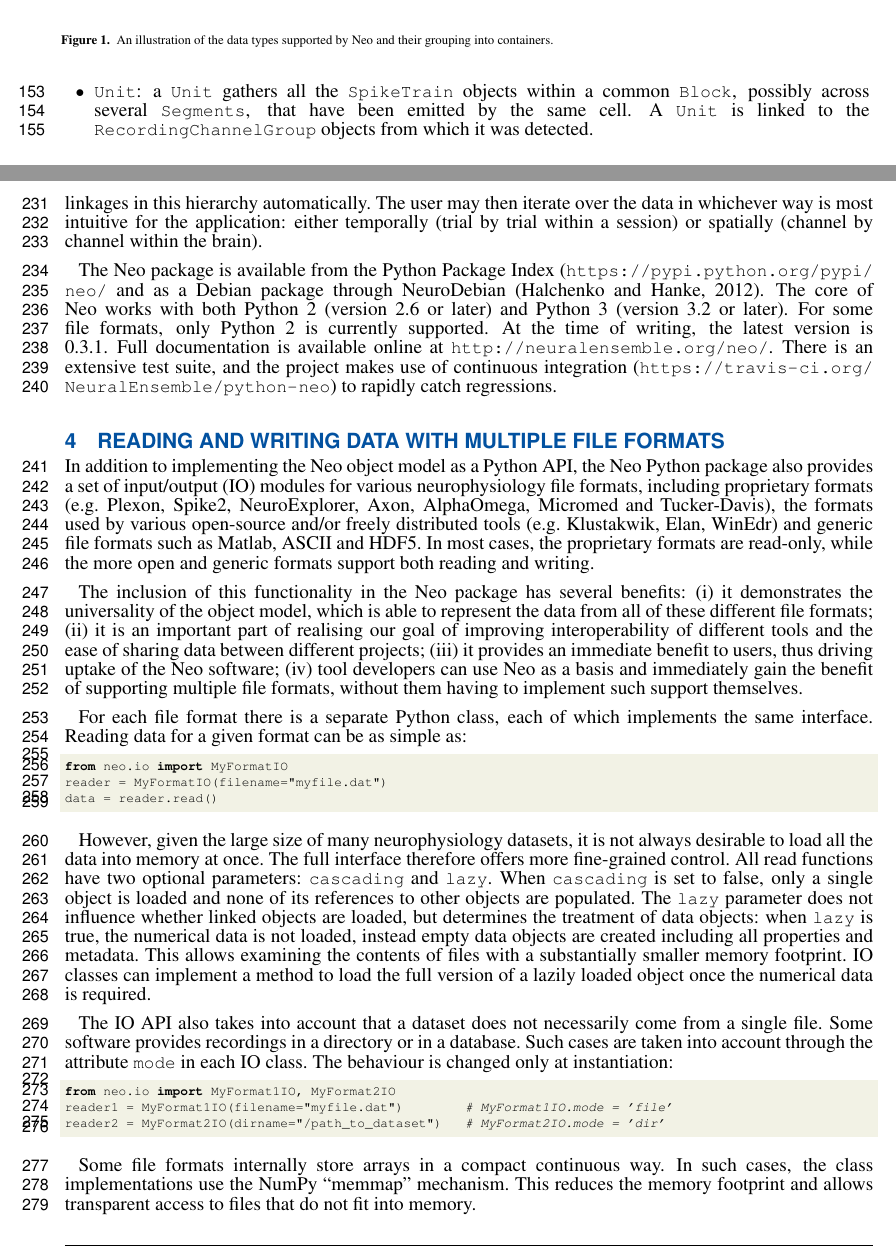
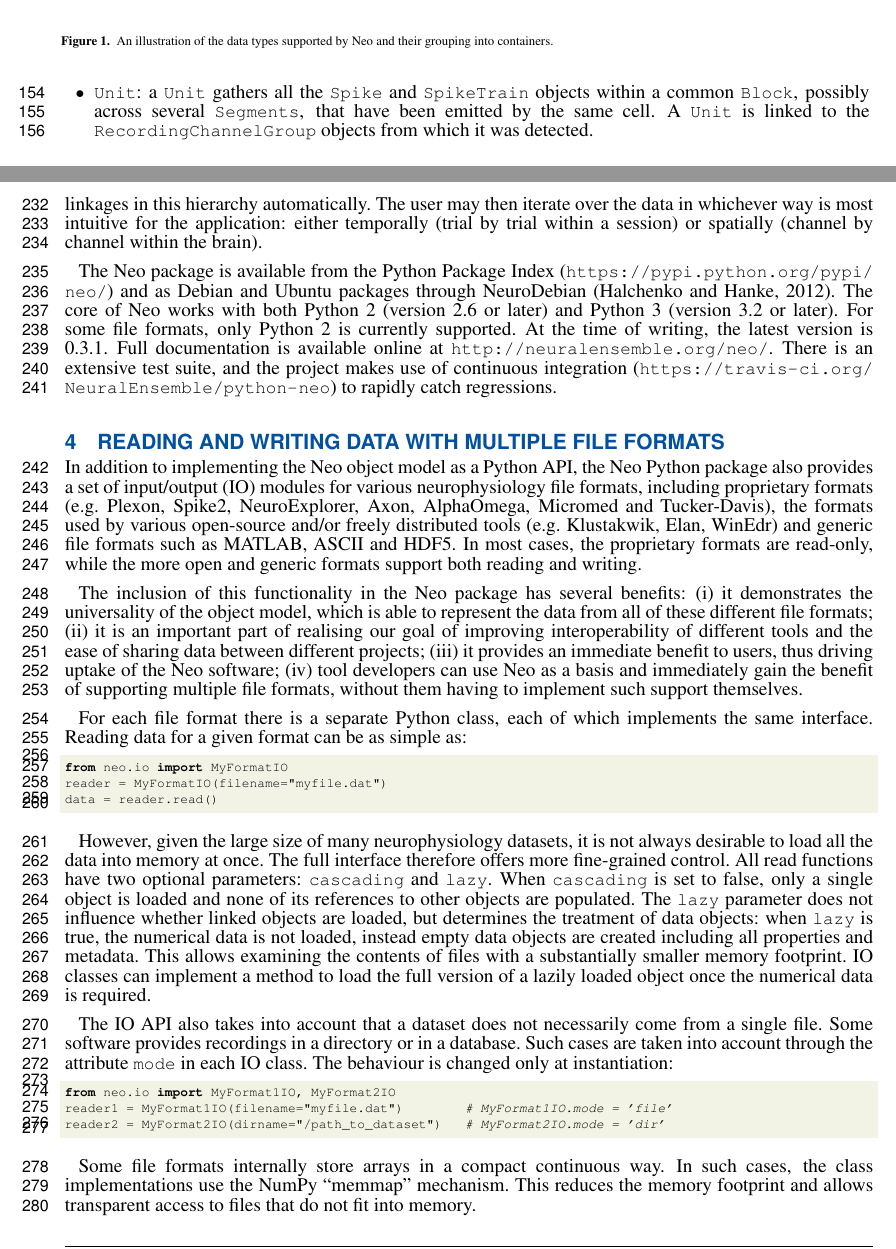
Before and after one commit to samuelgarcia/neo-paper-2013, a LaTeX document (neo_paper_2013.tex): two parts of pages 5 and 8 of 16, joined at a grey line, cut so that both start at the same text. Compiled offline with pdfLaTeX.

Commit message:
Some minor corrections + 2 small additions in the description Of RecordingChannel and Unit

```diff
--- a/neo_paper_2013.tex
+++ b/neo_paper_2013.tex
@@ -251,7 +251,7 @@ The grouping objects are as follows:
 (i) for linking several \lstinline`AnalogSignalArray` objects across several \lstinline`Segment` objects inside a \lstinline`Block`;
 (ii) for multi-electrode arrays, where spikes may be recorded on more than one recording channel, and so the \lstinline`RecordingChannelGroup` can be used to associate each \lstinline`Unit` with the group of recording channels from which it was calculated;
 (iii) for grouping several \lstinline`RecordingChannel` objects. There are many use cases for this. For instance, for intracellular recording, it is common to record both membrane potentials and currents at the same time, so each \lstinline`RecordingChannelGroup` may correspond to the particular property that is being recorded. For multi-electrode arrays, \lstinline`RecordingChannelGroup` is used to gather all \lstinline`RecordingChannel` objects of the same array.
-\item \lstinline`Unit`: a \lstinline`Unit` gathers all the \lstinline`SpikeTrain` objects within a common \lstinline`Block`, possibly across several \lstinline`Segments`, that have been emitted by the same cell. A \lstinline`Unit` is linked to the \lstinline`RecordingChannelGroup` objects from which it was detected.
+\item \lstinline`Unit`: a \lstinline`Unit` gathers all the \lstinline`Spike` and \lstinline`SpikeTrain` objects within a common \lstinline`Block`, possibly across several \lstinline`Segments`, that have been emitted by the same cell. A \lstinline`Unit` is linked to the \lstinline`RecordingChannelGroup` objects from which it was detected.
 \end{itemize}
 
 Another way to think of this is that container objects provide a grouping across time while grouping objects provide a grouping across space.
@@ -359,7 +359,7 @@ The second type of linkage is temporal: \lstinline`AnalogSignal` objects also be
 Typically the provided IO methods construct the linkages in this hierarchy automatically.
 The user may then iterate over the data in whichever way is most intuitive for the application: either temporally (trial by trial within a session) or spatially (channel by channel within the brain).
 
-The Neo package is available from the Python Package Index (\url{https://pypi.python.org/pypi/neo/} and as a Debian package through NeuroDebian \citep{Halchenko2012}.
+The Neo package is available from the Python Package Index (\url{https://pypi.python.org/pypi/neo/}) and as Debian and Ubuntu packages through NeuroDebian \citep{Halchenko2012}.
 The core of Neo works with both Python 2 (version 2.6 or later) and Python 3 (version 3.2 or later).
 For some file formats, only Python 2 is currently supported. At the time of writing, the latest version is 0.3.1.
 Full documentation is available online at \documentation.
@@ -378,7 +378,7 @@ There is an extensive test suite, and the project makes use of continuous integr
 %  * use memmap when possible
 %  * explanation for proprietary formats : reverse engineering + version formats problem
 
-In addition to implementing the Neo object model as a Python API, the Neo Python package also provides a set of input/output (IO) modules for various neurophysiology file formats, including proprietary formats (e.g. Plexon, Spike2, NeuroExplorer, Axon, AlphaOmega, Micromed and Tucker-Davis), the formats used by various open-source and/or freely distributed tools (e.g. Klustakwik, Elan, WinEdr) and generic file formats such as Matlab, ASCII and HDF5.
+In addition to implementing the Neo object model as a Python API, the Neo Python package also provides a set of input/output (IO) modules for various neurophysiology file formats, including proprietary formats (e.g. Plexon, Spike2, NeuroExplorer, Axon, AlphaOmega, Micromed and Tucker-Davis), the formats used by various open-source and/or freely distributed tools (e.g. Klustakwik, Elan, WinEdr) and generic file formats such as MATLAB, ASCII and HDF5.
 In most cases, the proprietary formats are read-only, while the more open and generic formats support both reading and writing.
 
 The inclusion of this functionality in the Neo package has several benefits:
```
Also changed, not shown: neo_paper_2013.tex (12 more changed lines).
